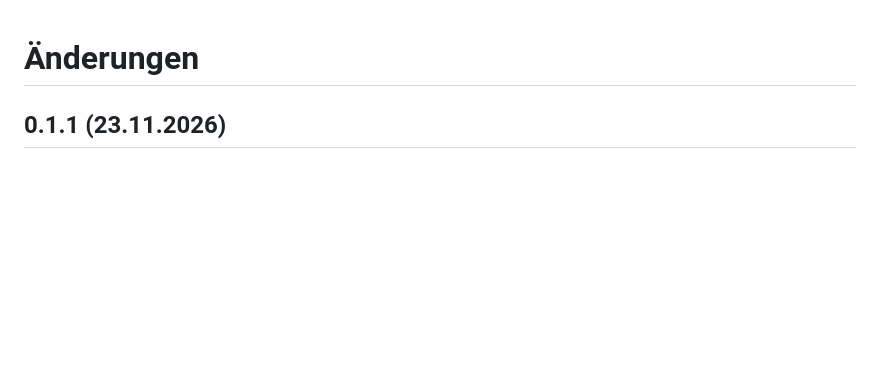
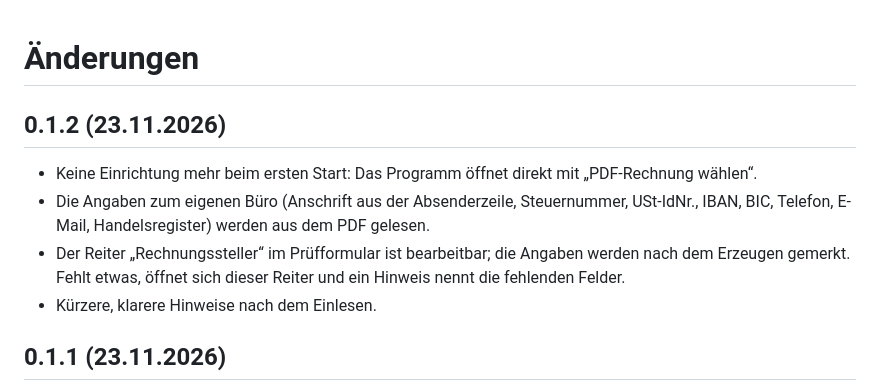
Before and after one commit to caglarbiber90/e-rechnung-zugferd-konverter, a Markdown page: CHANGELOG.md, the part around the change. Rendered like a GitHub page; blank space fills up the shorter version.

```diff
--- a/CHANGELOG.md
+++ b/CHANGELOG.md
@@ -1,4 +1,11 @@
 # Änderungen
+
+## 0.1.2 (23.11.2026)
+
+- Keine Einrichtung mehr beim ersten Start: Das Programm öffnet direkt mit „PDF-Rechnung wählen“.
+- Die Angaben zum eigenen Büro (Anschrift aus der Absenderzeile, Steuernummer, USt-IdNr., IBAN, BIC, Telefon, E-Mail, Handelsregister) werden aus dem PDF gelesen.
+- Der Reiter „Rechnungssteller“ im Prüfformular ist bearbeitbar; die Angaben werden nach dem Erzeugen gemerkt. Fehlt etwas, öffnet sich dieser Reiter und ein Hinweis nennt die fehlenden Felder.
+- Kürzere, klarere Hinweise nach dem Einlesen.
 
 ## 0.1.1 (23.11.2026)
 
```
Also changed, not shown: README.md (+4 -3 lines), STATUS.md (+1 -1 lines), docs/bilder/1_waehlen.png, docs/bilder/2_pruefen.png, docs/bilder/2b_positionen.png, docs/bilder/3_ergebnis.png, 11 other files.
